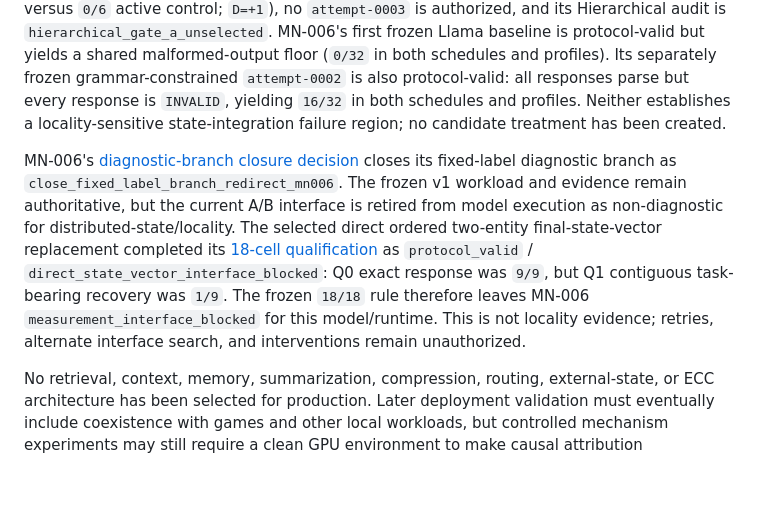
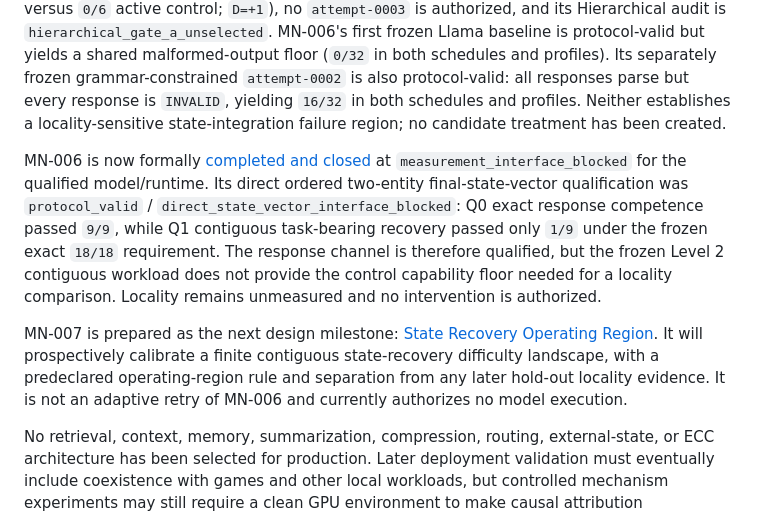
Before and after one commit to AnhDucwcs/mong-nhiem, a Markdown page: research/00-mong-nhiem.md, the part around one of its changes. Drawn GitHub-style; blank space fills up the shorter version.

Commit message:
MN-006: close milestone and seed MN-007

```diff
--- a/research/00-mong-nhiem.md
+++ b/research/00-mong-nhiem.md
@@ -9,7 +9,9 @@ Mộng Nhiễm researches reliable small-model use over information and context
 
 State consistency, positional degradation, context overload, and reasoning over distributed information are research concerns, not selected solutions. MN-001 is complete. MN-002 is complete and freezes MCB v0.3.0 as the capability-qualification baseline. MN-003 completed its bounded direct-context measurement and synthesis phase. MN-004 then tested one explicit state-representation intervention and closed without meeting its frozen efficacy thresholds; no architecture was promoted. MN-005 is completed and closed for further ECC-006 candidate efficacy work: its canonical Multi-pass result is `inconclusive` (`1/6` Arm C versus `0/6` active control; `D=+1`), no `attempt-0003` is authorized, and its Hierarchical audit is `hierarchical_gate_a_unselected`. MN-006's first frozen Llama baseline is protocol-valid but yields a shared malformed-output floor (`0/32` in both schedules and profiles). Its separately frozen grammar-constrained `attempt-0002` is also protocol-valid: all responses parse but every response is `INVALID`, yielding `16/32` in both schedules and profiles. Neither establishes a locality-sensitive state-integration failure region; no candidate treatment has been created.
 
-MN-006's [diagnostic-branch closure decision](experiments/prototypes/mn-006-distributed-state-integration/diagnostic-branch-closure-decision.md) closes its fixed-label diagnostic branch as `close_fixed_label_branch_redirect_mn006`. The frozen v1 workload and evidence remain authoritative, but the current A/B interface is retired from model execution as non-diagnostic for distributed-state/locality. The selected direct ordered two-entity final-state-vector replacement completed its [18-cell qualification](experiments/prototypes/mn-006-distributed-state-integration/reports/mn-006-direct-state-vector-qualification-run-0001.md) as `protocol_valid` / `direct_state_vector_interface_blocked`: Q0 exact response was `9/9`, but Q1 contiguous task-bearing recovery was `1/9`. The frozen `18/18` rule therefore leaves MN-006 `measurement_interface_blocked` for this model/runtime. This is not locality evidence; retries, alternate interface search, and interventions remain unauthorized.
+MN-006 is now formally [completed and closed](experiments/prototypes/mn-006-distributed-state-integration/milestone-closure.md) at `measurement_interface_blocked` for the qualified model/runtime. Its direct ordered two-entity final-state-vector qualification was `protocol_valid` / `direct_state_vector_interface_blocked`: Q0 exact response competence passed `9/9`, while Q1 contiguous task-bearing recovery passed only `1/9` under the frozen exact `18/18` requirement. The response channel is therefore qualified, but the frozen Level 2 contiguous workload does not provide the control capability floor needed for a locality comparison. Locality remains unmeasured and no intervention is authorized.
+
+MN-007 is prepared as the next design milestone: [State Recovery Operating Region](experiments/prototypes/mn-007-state-recovery-operating-region/README.md). It will prospectively calibrate a finite contiguous state-recovery difficulty landscape, with a predeclared operating-region rule and separation from any later hold-out locality evidence. It is not an adaptive retry of MN-006 and currently authorizes no model execution.
 
 No retrieval, context, memory, summarization, compression, routing, external-state, or ECC architecture has been selected for production. Later deployment validation must eventually include coexistence with games and other local workloads, but controlled mechanism experiments may still require a clean GPU environment to make causal attribution interpretable.
 
```
Also changed, not shown: other parts of research/00-mong-nhiem.md (+1 -0 lines).
